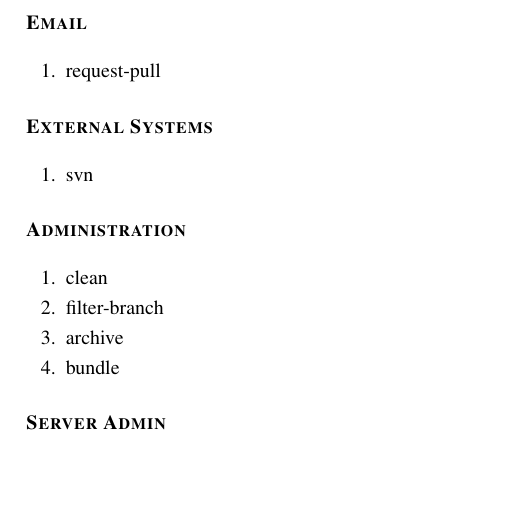
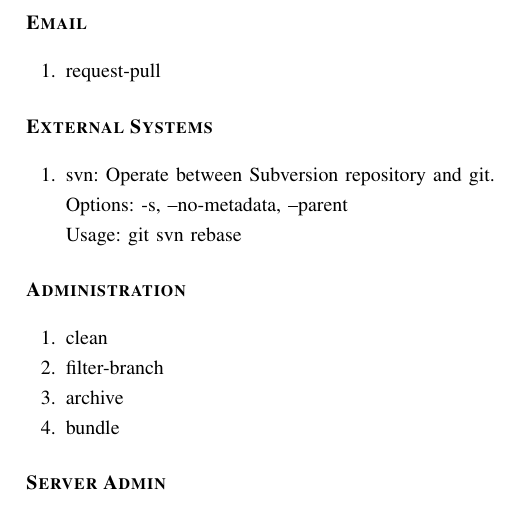
Before and after one commit to msaf9/Git-Cheatsheet, a LaTeX paper (Git-Cheatsheet.tex): part of page 2 of 2, cut so that both start at the same text, the shorter picture padded with empty space. Compiled offline with pdfLaTeX.

Commit message:
Add svn information

```diff
--- a/Git-Cheatsheet.tex
+++ b/Git-Cheatsheet.tex
@@ -128,7 +128,9 @@
 
 \section*{\begin{flushleft}\bfseries External Systems\end{flushleft}}
 \begin{gitcommands}
-  \item svn
+  \item svn: Operate between Subversion repository and git.\\
+  Options: -s, --no-metadata, --parent\\
+  Usage: git svn rebase
 \end{gitcommands}
 
 \section*{\begin{flushleft}\bfseries Administration\end{flushleft}}
```
Also changed, not shown: Git-Cheatsheet.pdf.
